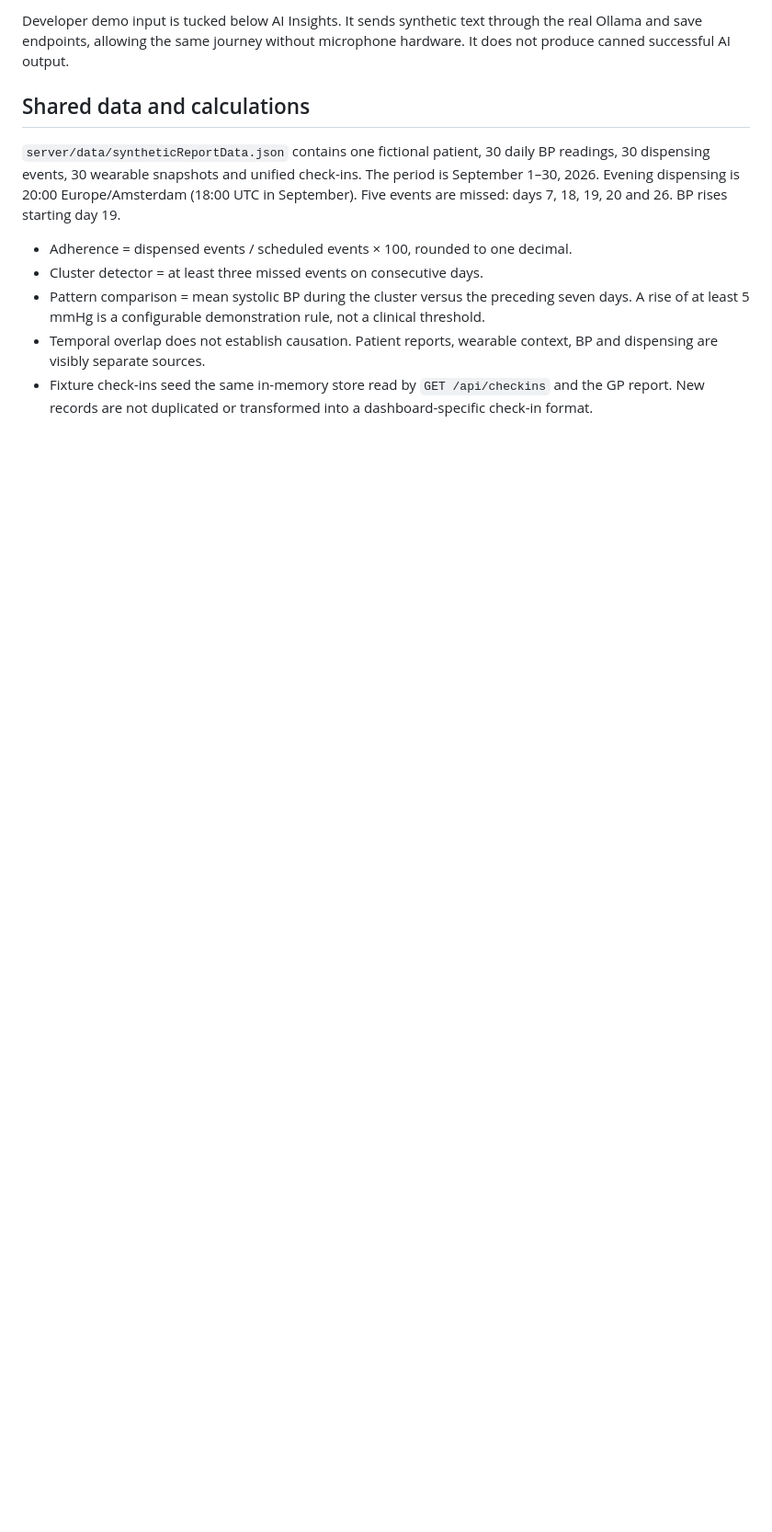
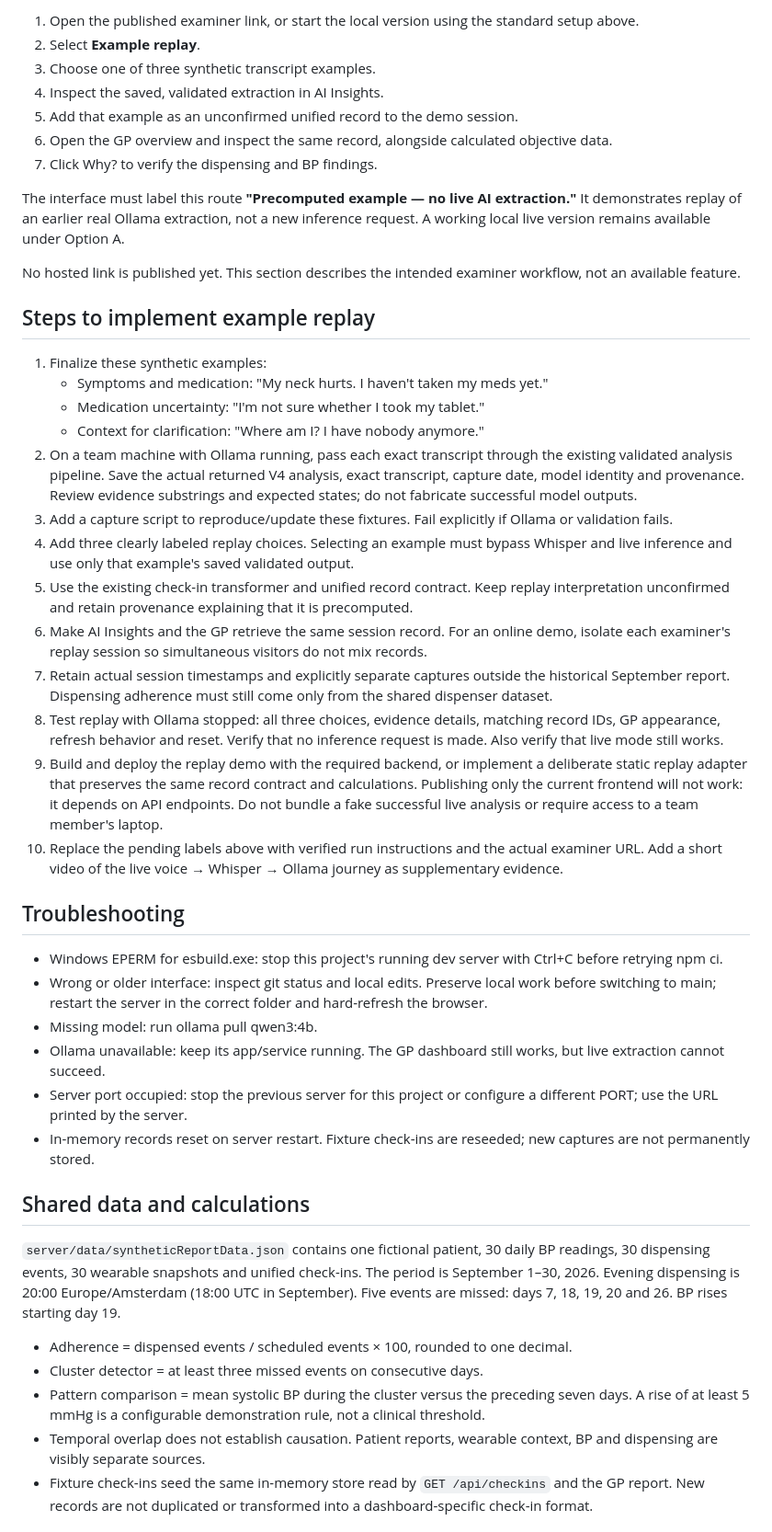
Before and after one commit to VionaCodeMaser/MVP_DBIS, a Markdown page: README.md, the part around one of its changes. Shown at 92% size. GitHub-like rendering; blank space fills up the shorter version.

```diff
--- a/README.md
+++ b/README.md
@@ -28,5 +70,41 @@ Whisper downloads Xenova/whisper-base in the browser on first use and caches it.
 
-Developer demo input is tucked below AI Insights. It sends synthetic text through the real Ollama and save endpoints, allowing the same journey without microphone hardware. It does not produce canned successful AI output.
+1. Open the published examiner link, or start the local version using the standard setup above.
+2. Select **Example replay**.
+3. Choose one of three synthetic transcript examples.
+4. Inspect the saved, validated extraction in AI Insights.
+5. Add that example as an unconfirmed unified record to the demo session.
+6. Open the GP overview and inspect the same record, alongside calculated objective data.
+7. Click Why? to verify the dispensing and BP findings.
+
+The interface must label this route **"Precomputed example — no live AI extraction."** It demonstrates replay of an earlier real Ollama extraction, not a new inference request. A working local live version remains available under Option A.
+
+No hosted link is published yet. This section describes the intended examiner workflow, not an available feature.
+
+## Steps to implement example replay
+
+1. Finalize these synthetic examples:
+   - Symptoms and medication: "My neck hurts. I haven't taken my meds yet."
+   - Medication uncertainty: "I'm not sure whether I took my tablet."
+   - Context for clarification: "Where am I? I have nobody anymore."
+2. On a team machine with Ollama running, pass each exact transcript through the existing validated analysis pipeline. Save the actual returned V4 analysis, exact transcript, capture date, model identity and provenance. Review evidence substrings and expected states; do not fabricate successful model outputs.
+3. Add a capture script to reproduce/update these fixtures. Fail explicitly if Ollama or validation fails.
+4. Add three clearly labeled replay choices. Selecting an example must bypass Whisper and live inference and use only that example's saved validated output.
+5. Use the existing check-in transformer and unified record contract. Keep replay interpretation unconfirmed and retain provenance explaining that it is precomputed.
+6. Make AI Insights and the GP retrieve the same session record. For an online demo, isolate each examiner's replay session so simultaneous visitors do not mix records.
+7. Retain actual session timestamps and explicitly separate captures outside the historical September report. Dispensing adherence must still come only from the shared dispenser dataset.
+8. Test replay with Ollama stopped: all three choices, evidence details, matching record IDs, GP appearance, refresh behavior and reset. Verify that no inference request is made. Also verify that live mode still works.
+9. Build and deploy the replay demo with the required backend, or implement a deliberate static replay adapter that preserves the same record contract and calculations. Publishing only the current frontend will not work: it depends on API endpoints. Do not bundle a fake successful live analysis or require access to a team member's laptop.
+10. Replace the pending labels above with verified run instructions and the actual examiner URL. Add a short video of the live voice → Whisper → Ollama journey as supplementary evidence.
+
+## Troubleshooting
+
+- Windows EPERM for esbuild.exe: stop this project's running dev server with Ctrl+C before retrying npm ci.
+- Wrong or older interface: inspect git status and local edits. Preserve local work before switching to main; restart the server in the correct folder and hard-refresh the browser.
+- Missing model: run ollama pull qwen3:4b.
+- Ollama unavailable: keep its app/service running. The GP dashboard still works, but live extraction cannot succeed.
+- Server port occupied: stop the previous server for this project or configure a different PORT; use the URL printed by the server.
+- In-memory records reset on server restart. Fixture check-ins are reseeded; new captures are not permanently stored.
+
 
 ## Shared data and calculations
 
```
Also changed, not shown: other parts of README.md (+57 -15 lines).
